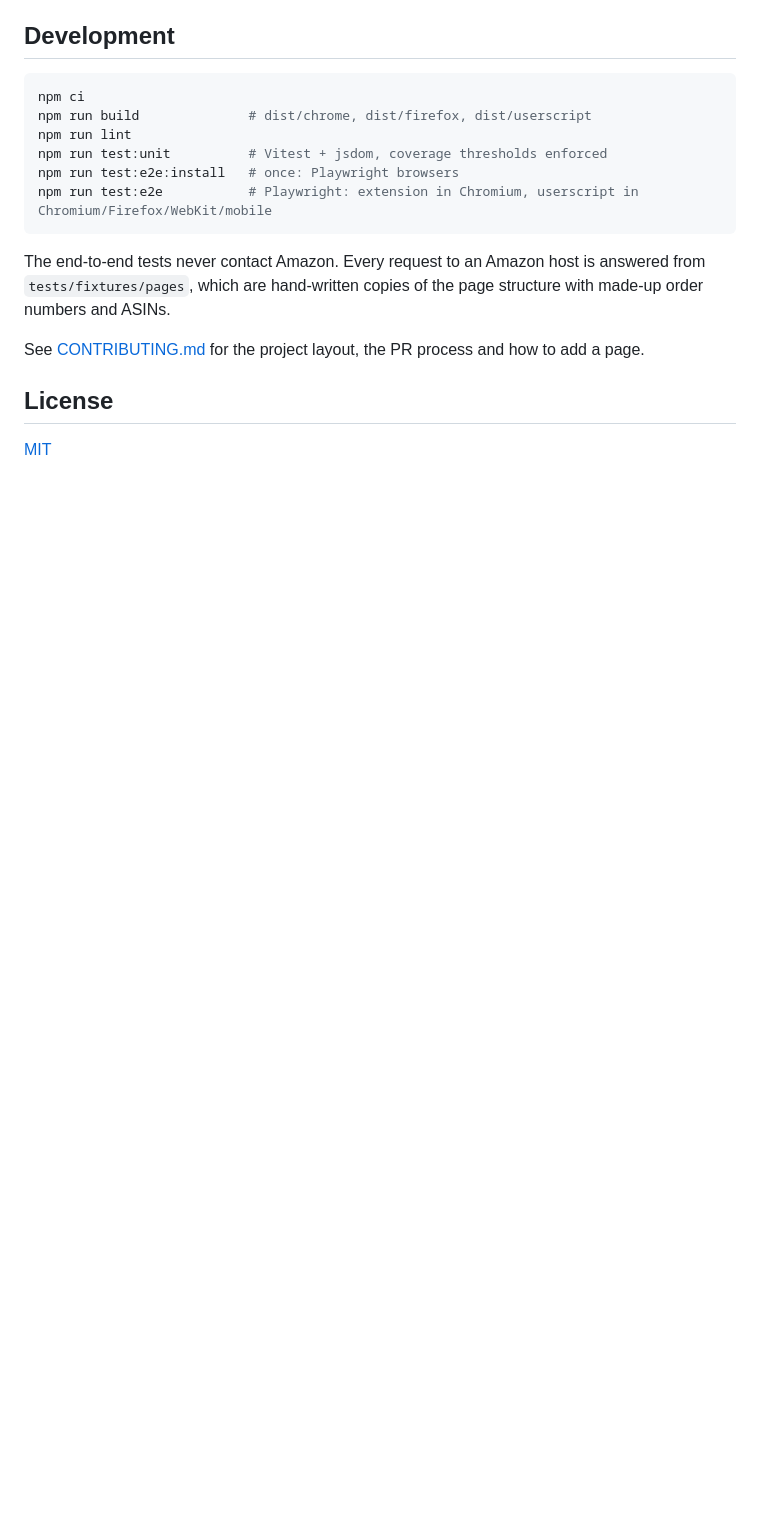
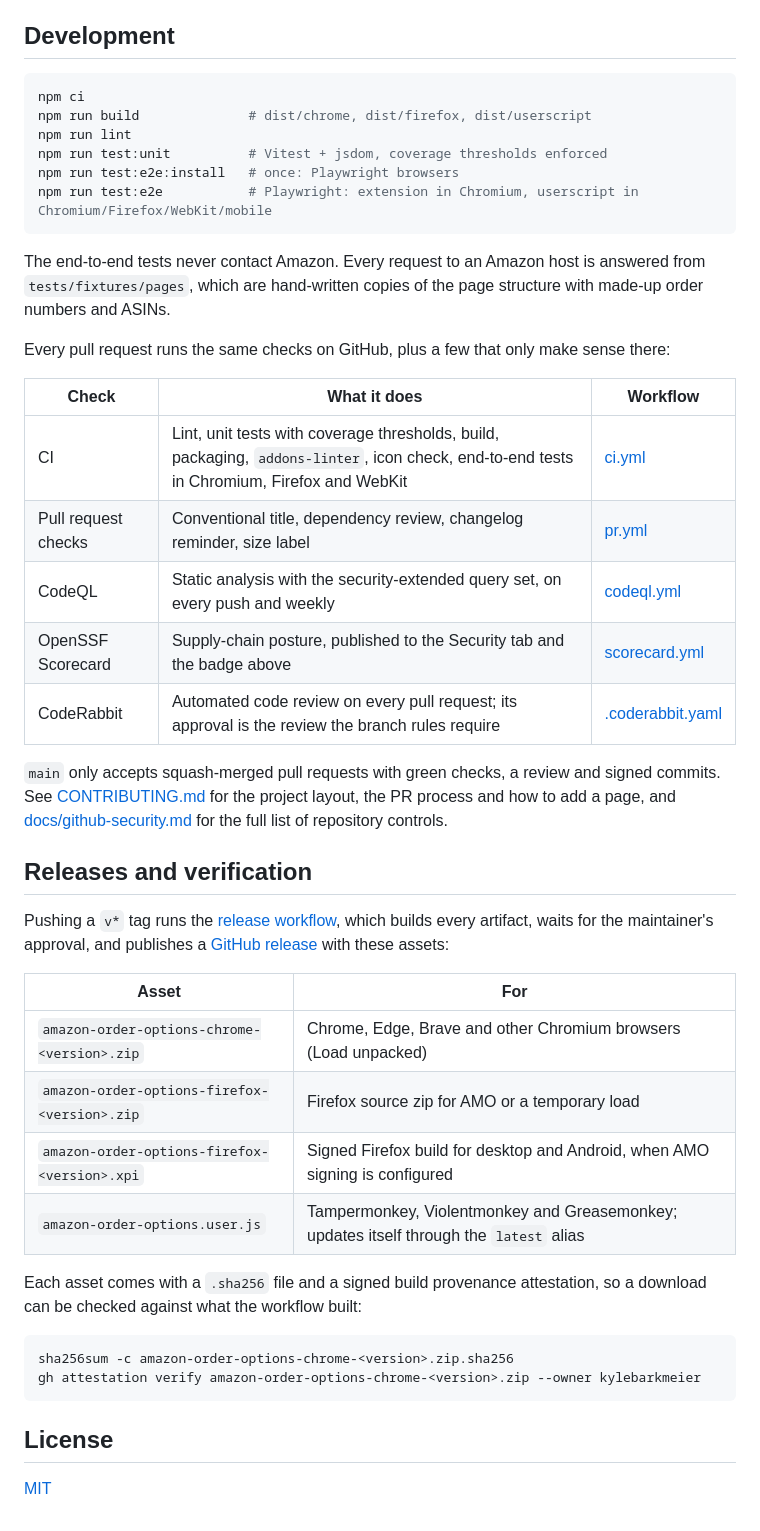
Before and after one commit to kylebarkmeier/amazon-order-options, a Markdown page: README.md, the part around one of its changes. GitHub-like rendering; blank space fills up the shorter version.

````diff
--- a/README.md
+++ b/README.md
@@ -178,8 +207,44 @@ The end-to-end tests never contact Amazon. Every request to an Amazon host is
 answered from `tests/fixtures/pages`, which are hand-written copies of the
 page structure with made-up order numbers and ASINs.
 
-See [CONTRIBUTING.md](CONTRIBUTING.md) for the project layout, the PR process
-and how to add a page.
+Every pull request runs the same checks on GitHub, plus a few that only make
+sense there:
+
+| Check | What it does | Workflow |
+| --- | --- | --- |
+| CI | Lint, unit tests with coverage thresholds, build, packaging, `addons-linter`, icon check, end-to-end tests in Chromium, Firefox and WebKit | [ci.yml](.github/workflows/ci.yml) |
+| Pull request checks | Conventional title, dependency review, changelog reminder, size label | [pr.yml](.github/workflows/pr.yml) |
+| CodeQL | Static analysis with the security-extended query set, on every push and weekly | [codeql.yml](.github/workflows/codeql.yml) |
+| OpenSSF Scorecard | Supply-chain posture, published to the Security tab and the badge above | [scorecard.yml](.github/workflows/scorecard.yml) |
+| CodeRabbit | Automated code review on every pull request; its approval is the review the branch rules require | [.coderabbit.yaml](.coderabbit.yaml) |
+
+`main` only accepts squash-merged pull requests with green checks, a review
+and signed commits. See [CONTRIBUTING.md](CONTRIBUTING.md) for the project
+layout, the PR process and how to add a page, and
+[docs/github-security.md](docs/github-security.md) for the full list of
+repository controls.
+
+## Releases and verification
+
+Pushing a `v*` tag runs the [release workflow](.github/workflows/release.yml),
+which builds every artifact, waits for the maintainer's approval, and
+publishes a [GitHub release](https://github.com/kylebarkmeier/amazon-order-options/releases)
+with these assets:
+
+| Asset | For |
+| --- | --- |
+| `amazon-order-options-chrome-<version>.zip` | Chrome, Edge, Brave and other Chromium browsers (Load unpacked) |
+| `amazon-order-options-firefox-<version>.zip` | Firefox source zip for AMO or a temporary load |
+| `amazon-order-options-firefox-<version>.xpi` | Signed Firefox build for desktop and Android, when AMO signing is configured |
+| `amazon-order-options.user.js` | Tampermonkey, Violentmonkey and Greasemonkey; updates itself through the `latest` alias |
+
+Each asset comes with a `.sha256` file and a signed build provenance
+attestation, so a download can be checked against what the workflow built:
+
+```bash
+sha256sum -c amazon-order-options-chrome-<version>.zip.sha256
+gh attestation verify amazon-order-options-chrome-<version>.zip --owner kylebarkmeier
+```
 
 ## License
 
````
Also changed, not shown: other parts of README.md (+29 -0 lines).
